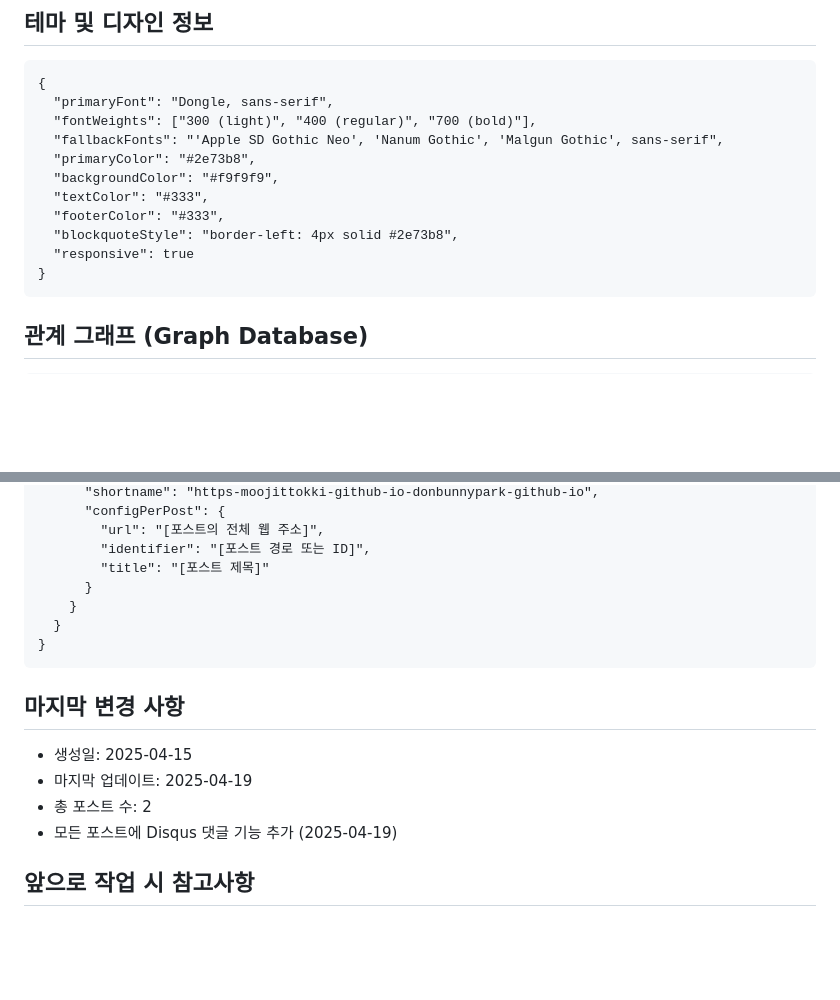
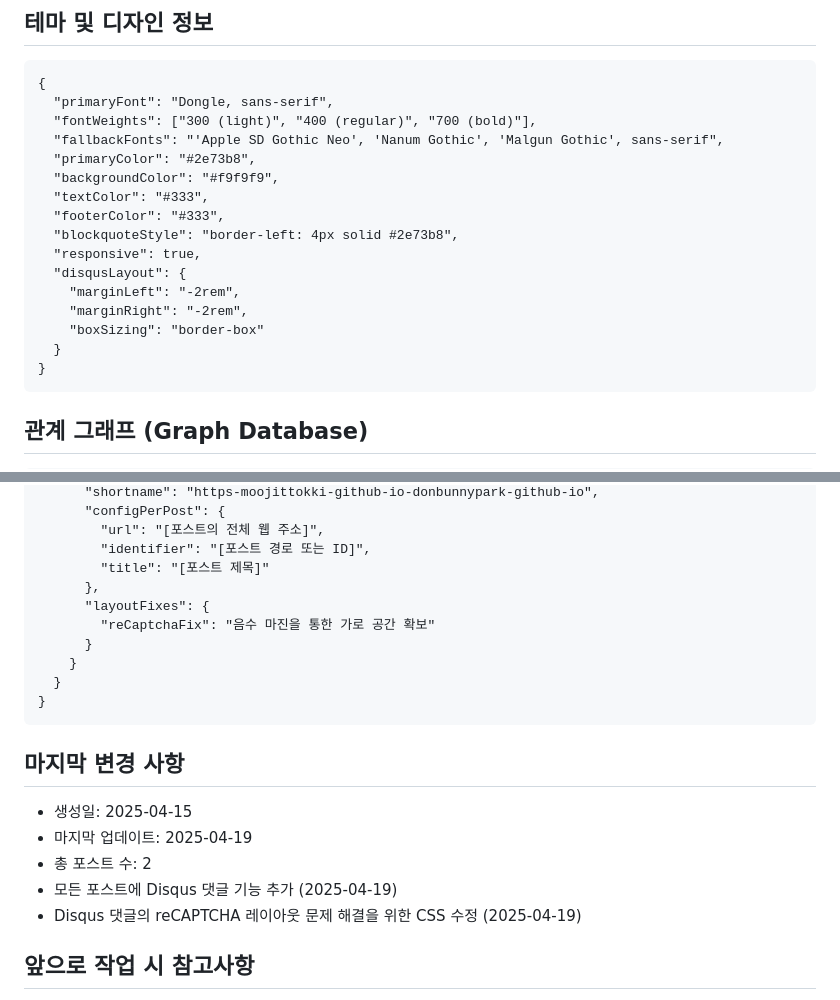
Before and after one commit to moojittokki/donbunnypark.github.io, a Markdown page: blog-state.md, 2 parts joined by grey strips. Drawn GitHub-style; blank space fills up the shorter version.

Commit message:
Update blog-state.md to reflect Disqus layout fixes

````diff
--- a/blog-state.md
+++ b/blog-state.md
@@ -58,7 +58,12 @@ donbunnypark.github.io/
   "textColor": "#333",
   "footerColor": "#333",
   "blockquoteStyle": "border-left: 4px solid #2e73b8",
-  "responsive": true
+  "responsive": true,
+  "disqusLayout": {
+    "marginLeft": "-2rem",
+    "marginRight": "-2rem",
+    "boxSizing": "border-box"
+  }
 }
 ```
 
@@ -127,6 +132,9 @@ Edges = [
         "url": "[포스트의 전체 웹 주소]",
         "identifier": "[포스트 경로 또는 ID]",
         "title": "[포스트 제목]"
+      },
+      "layoutFixes": {
+        "reCaptchaFix": "음수 마진을 통한 가로 공간 확보"
       }
     }
   }
@@ -138,6 +146,7 @@ Edges = [
 - 마지막 업데이트: 2025-04-19
 - 총 포스트 수: 2
 - 모든 포스트에 Disqus 댓글 기능 추가 (2025-04-19)
+- Disqus 댓글의 reCAPTCHA 레이아웃 문제 해결을 위한 CSS 수정 (2025-04-19)
 
 ## 앞으로 작업 시 참고사항
 - 새 포스트 추가할 때 날짜 형식: "YYYY년 MM월 DD일"
````
